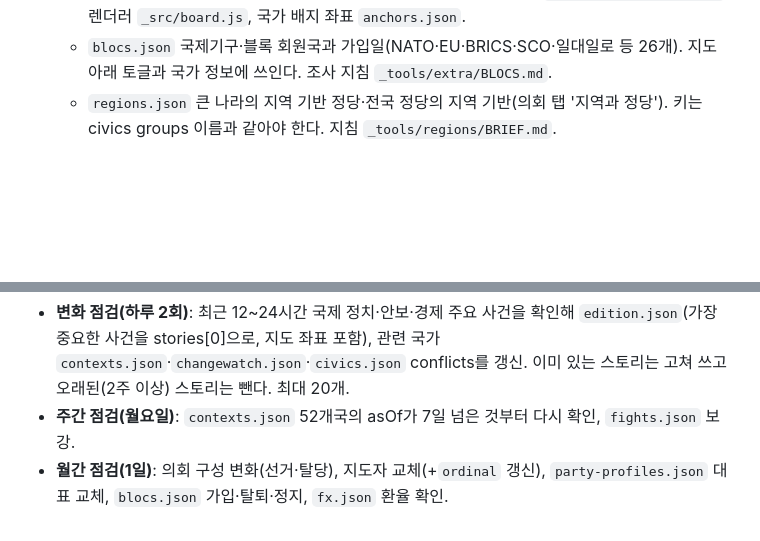
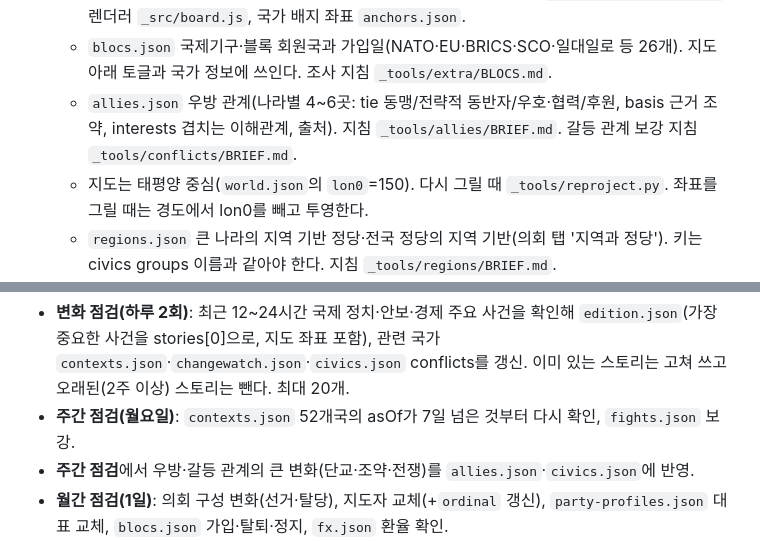
Before and after one commit to pando2026/pando, a Markdown page: CLAUDE.md, 2 parts joined by grey strips. GitHub-like rendering; blank space fills up the shorter version.

Commit message:
운영 안내서: 우방 관계·지도 중심 갱신 방법
Co-Authored-By: Claude Opus 5.5 <noreply@anthropic.com>
Claude-Session: https://claude.ai/code/session_01JKWmkZYLsbPmYgQTgvjYKT

```diff
--- a/CLAUDE.md
+++ b/CLAUDE.md
@@ -19,6 +19,8 @@
   - `photos.json`/`photo-index.json` 인물 사진(위키미디어 공용 자유 라이선스만, 출처·라이선스 필수).
   - `boards.json` **갈등도**(분쟁을 누르면 펼쳐지는 지도 그림). 보드마다 actors(국가·무장세력·기업, side a/b/a2/b2/n), links(from→to, type: attack·troops·arms·finance·trade·sanction·mediate·talks·claim·support, 출처 필수), background(경위 타임라인), videos(관련 날리지식 영상 id). `pairs`로 civics 갈등 항목에 붙는다. 보드가 없는 갈등은 civics 자료로 자동 그림을 그린다. 조사 지침 `_tools/boards/BRIEF.md`. 렌더러 `_src/board.js`, 국가 배지 좌표 `anchors.json`.
   - `blocs.json` 국제기구·블록 회원국과 가입일(NATO·EU·BRICS·SCO·일대일로 등 26개). 지도 아래 토글과 국가 정보에 쓰인다. 조사 지침 `_tools/extra/BLOCS.md`.
+  - `allies.json` 우방 관계(나라별 4~6곳: tie 동맹/전략적 동반자/우호·협력/후원, basis 근거 조약, interests 겹치는 이해관계, 출처). 지침 `_tools/allies/BRIEF.md`. 갈등 관계 보강 지침 `_tools/conflicts/BRIEF.md`.
+  - 지도는 태평양 중심(`world.json`의 `lon0`=150). 다시 그릴 때 `_tools/reproject.py`. 좌표를 그릴 때는 경도에서 lon0를 빼고 투영한다.
   - `regions.json` 큰 나라의 지역 기반 정당·전국 정당의 지역 기반(의회 탭 '지역과 정당'). 키는 civics groups 이름과 같아야 한다. 지침 `_tools/regions/BRIEF.md`.
   - `fx.json` 예산 금액의 원화·달러 환산용 환율(USD 기준). 국가수반의 '제○대'는 s*.json 인물의 `ordinal`(지침 `_tools/extra/ORDINAL.md`).
   - `en/strings.json` 영어 번역 사전(아래 '영어판').
@@ -50,6 +52,7 @@
 작업 후 반드시: JSON 문법 확인 → (화면 소스를 고쳤다면) `node _src/build.mjs` → 커밋(작성자 `Claude <noreply@anthropic.com>`) → `git push origin HEAD:main`.
 - **변화 점검(하루 2회)**: 최근 12~24시간 국제 정치·안보·경제 주요 사건을 확인해 `edition.json`(가장 중요한 사건을 stories[0]으로, 지도 좌표 포함), 관련 국가 `contexts.json`·`changewatch.json`·`civics.json` conflicts를 갱신. 이미 있는 스토리는 고쳐 쓰고 오래된(2주 이상) 스토리는 뺀다. 최대 20개.
 - **주간 점검(월요일)**: `contexts.json` 52개국의 asOf가 7일 넘은 것부터 다시 확인, `fights.json` 보강.
+- **주간 점검**에서 우방·갈등 관계의 큰 변화(단교·조약·전쟁)를 `allies.json`·`civics.json`에 반영.
 - **월간 점검(1일)**: 의회 구성 변화(선거·탈당), 지도자 교체(+`ordinal` 갱신), `party-profiles.json` 대표 교체, `blocs.json` 가입·탈퇴·정지, `fx.json` 환율 확인.
 - **갈등도**: 변화 점검 때 큰 사건이 생긴 분쟁은 `boards.json`의 links·background를 고친다(출처 필수, `asOf` 갱신).
 - 번역: 새로 쓴 한국어 문장은 같은 커밋에서 `data/en/strings.json`에 영어를 추가한다.
```
